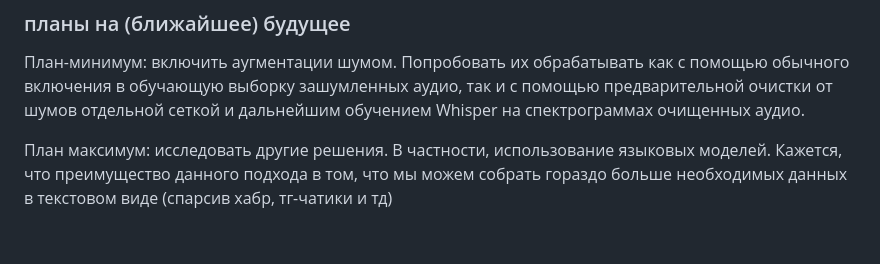
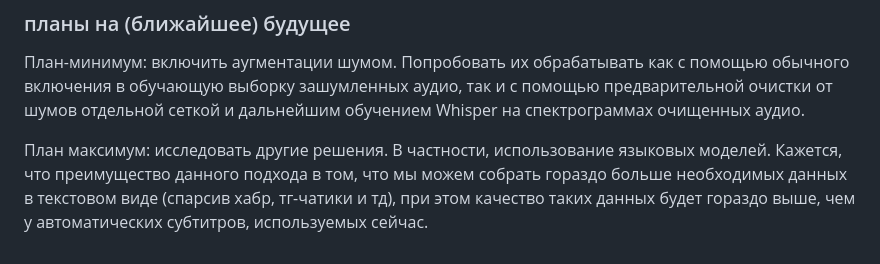
Before and after one commit to AnnaNik334743/mfdp, a Markdown page: fine_tuning/readme.md, the part around the change. Rendered like a GitHub page.

```diff
--- a/fine_tuning/readme.md
+++ b/fine_tuning/readme.md
@@ -25,4 +25,4 @@
 Whisper на спектрограммах очищенных аудио.
 
 План максимум: исследовать другие решения. В частности, использование языковых моделей. Кажется, что преимущество данного
-подхода в том, что мы можем собрать гораздо больше необходимых данных в текстовом виде (спарсив хабр, тг-чатики и тд)
+подхода в том, что мы можем собрать гораздо больше необходимых данных в текстовом виде (спарсив хабр, тг-чатики и тд), при этом качество таких данных будет гораздо выше, чем у автоматических субтитров, используемых сейчас.
```
